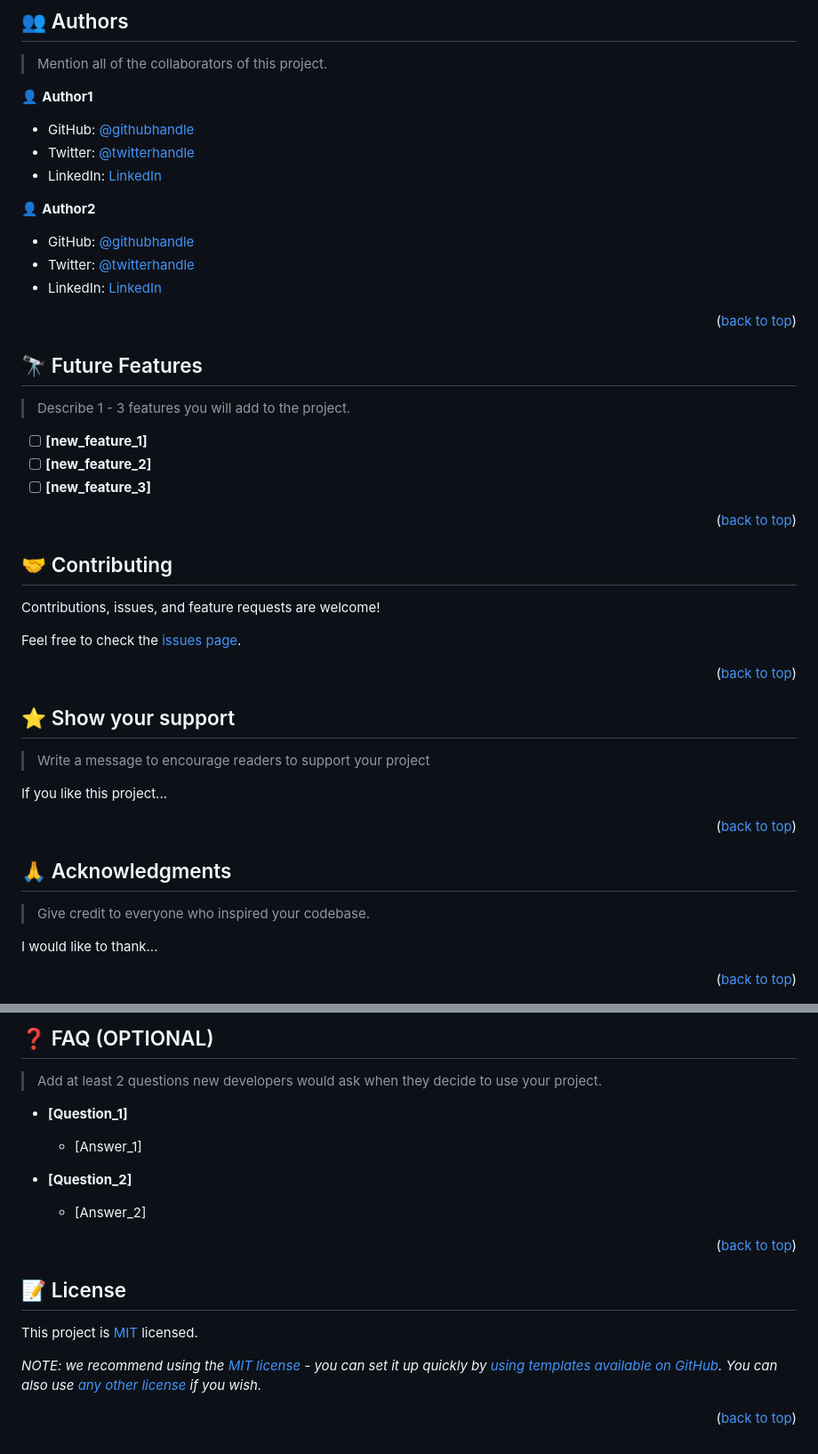
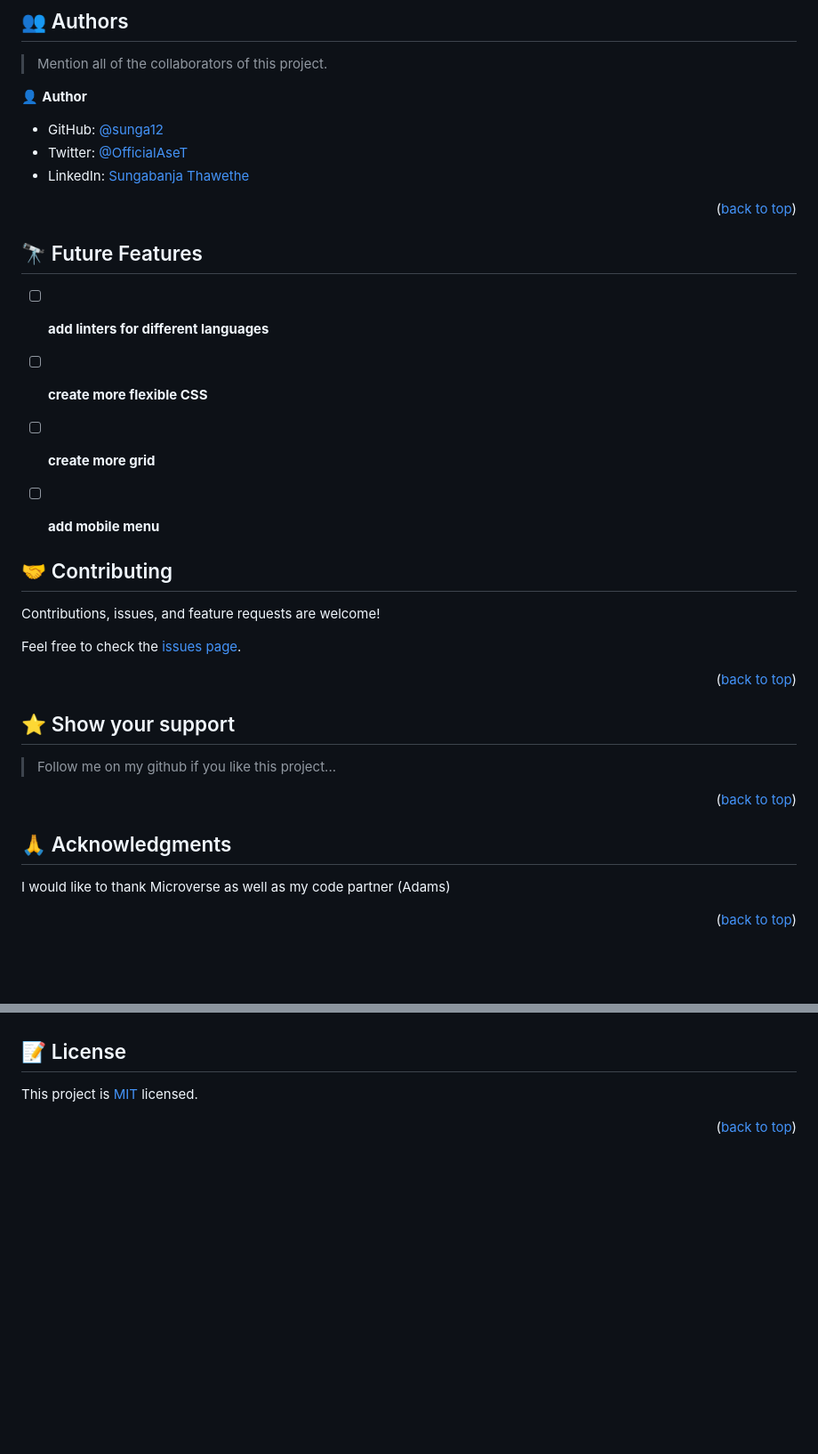
Before and after one commit to sunga12/My-Portfolio, a Markdown page: README.md, 2 parts joined by grey strips. Shown at 89% size. Rendered like a GitHub page; blank space fills up the shorter version.

```diff
--- a/README.md
+++ b/README.md
@@ -205,17 +136,11 @@ Example:
 
 > Mention all of the collaborators of this project.
 
-👤 **Author1**
+👤 **Author**
 
-- GitHub: [@githubhandle](https://github.com/githubhandle)
-- Twitter: [@twitterhandle](https://twitter.com/twitterhandle)
-- LinkedIn: [LinkedIn](https://linkedin.com/in/linkedinhandle)
-
-👤 **Author2**
-
-- GitHub: [@githubhandle](https://github.com/githubhandle)
-- Twitter: [@twitterhandle](https://twitter.com/twitterhandle)
-- LinkedIn: [LinkedIn](https://linkedin.com/in/linkedinhandle)
+- GitHub: [@sunga12](https://github.com/sunga12)
+- Twitter: [@OfficialAseT](https://twitter.com/OfficialAseT)
+- LinkedIn: [Sungabanja Thawethe](https://www.linkedin.com/in/sungabanja-thawethe-b3419b142/)
 
 <p align="right">(<a href="#readme-top">back to top</a>)</p>
 
@@ -223,13 +148,13 @@ Example:
 
 ## 🔭 Future Features <a name="future-features"></a>
 
-> Describe 1 - 3 features you will add to the project.
 
-- [ ] **[new_feature_1]**
-- [ ] **[new_feature_2]**
-- [ ] **[new_feature_3]**
+- [ ] **add linters for different languages**
+- [ ] **create more flexible CSS**
 
-<p align="right">(<a href="#readme-top">back to top</a>)</p>
+- [ ] **create more grid**
+- [ ] **add mobile menu**
+
 
 <!-- CONTRIBUTING -->
 
@@ -245,9 +170,7 @@ Feel free to check the [issues page](../../issues/).
 
 ## ⭐️ Show your support <a name="support"></a>
 
-> Write a message to encourage readers to support your project
-
-If you like this project...
+> Follow me on my github if you like this project...
 
 <p align="right">(<a href="#readme-top">back to top</a>)</p>
 
@@ -255,9 +178,8 @@ If you like this project...
 
 ## 🙏 Acknowledgments <a name="acknowledgements"></a>
 
-> Give credit to everyone who inspired your codebase.
+I would like to thank Microverse as well as my code partner (Adams)
 
-I would like to thank...
 
 <p align="right">(<a href="#readme-top">back to top</a>)</p>
 
@@ -265,24 +186,8 @@ I would like to thank...
 
-## ❓ FAQ (OPTIONAL) <a name="faq"></a>
 
-> Add at least 2 questions new developers would ask when they decide to use your project.
-
-- **[Question_1]**
-
-  - [Answer_1]
-
-- **[Question_2]**
-
-  - [Answer_2]
-
-<p align="right">(<a href="#readme-top">back to top</a>)</p>
-
-<!-- LICENSE -->
 
 ## 📝 License <a name="license"></a>
 
-This project is [MIT](./LICENSE) licensed.
-
-_NOTE: we recommend using the [MIT license](https://choosealicense.com/licenses/mit/) - you can set it up quickly by [using templates available on GitHub](https://docs.github.com/en/communities/setting-up-your-project-for-healthy-contributions/adding-a-license-to-a-repository). You can also use [any other license](https://choosealicense.com/licenses/) if you wish._
+This project is [MIT](LICENSE.md) licensed.
 
 <p align="right">(<a href="#readme-top">back to top</a>)</p>
```
Also changed, not shown: other parts of README.md (+32 -102 lines).
